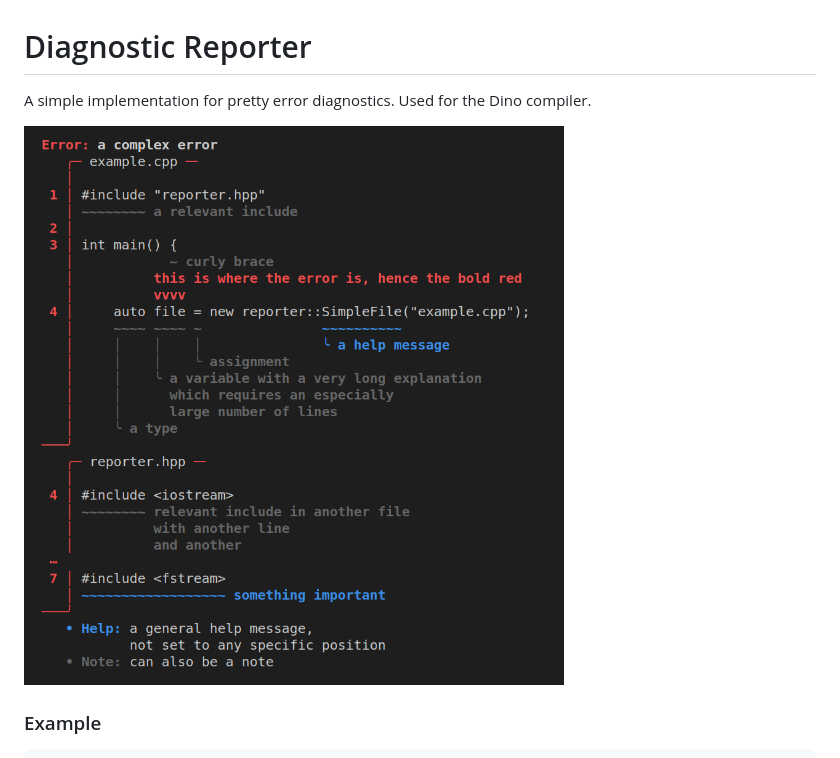
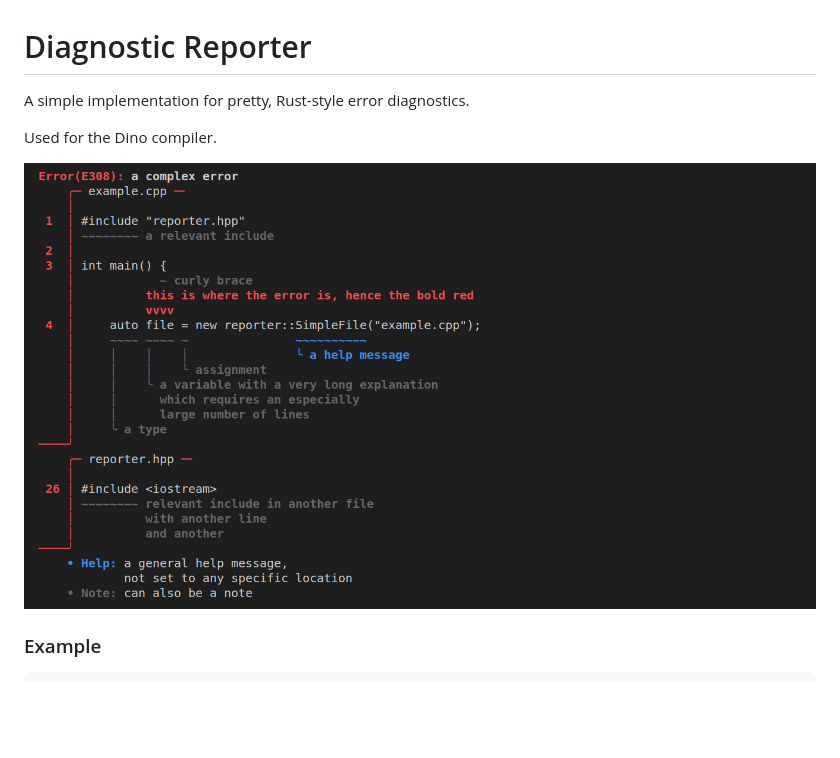
Before and after one commit to QazmoQwerty/error-reporter, a Markdown page: README.md, the part around the change. Rendered like a GitHub page; pictures changed too: example.png; blank space fills up the shorter version.

```diff
--- a/README.md
+++ b/README.md
@@ -1,6 +1,8 @@
 # Diagnostic Reporter
 
-A simple implementation for pretty error diagnostics. Used for the Dino compiler.
+A simple implementation for pretty, Rust-style error diagnostics.
+
+Used for the Dino compiler.
 
 ![](example.png)
 
```
Also changed, not shown: 2 other files.
